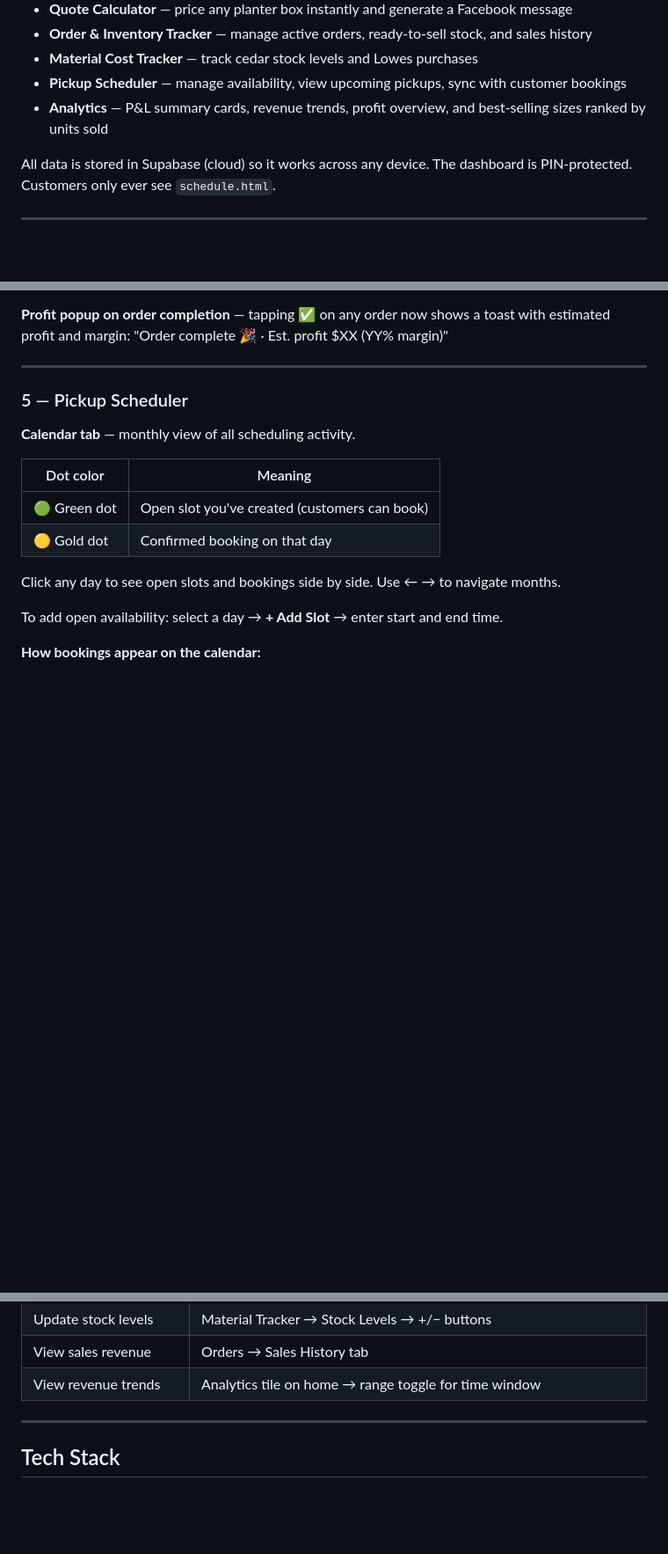
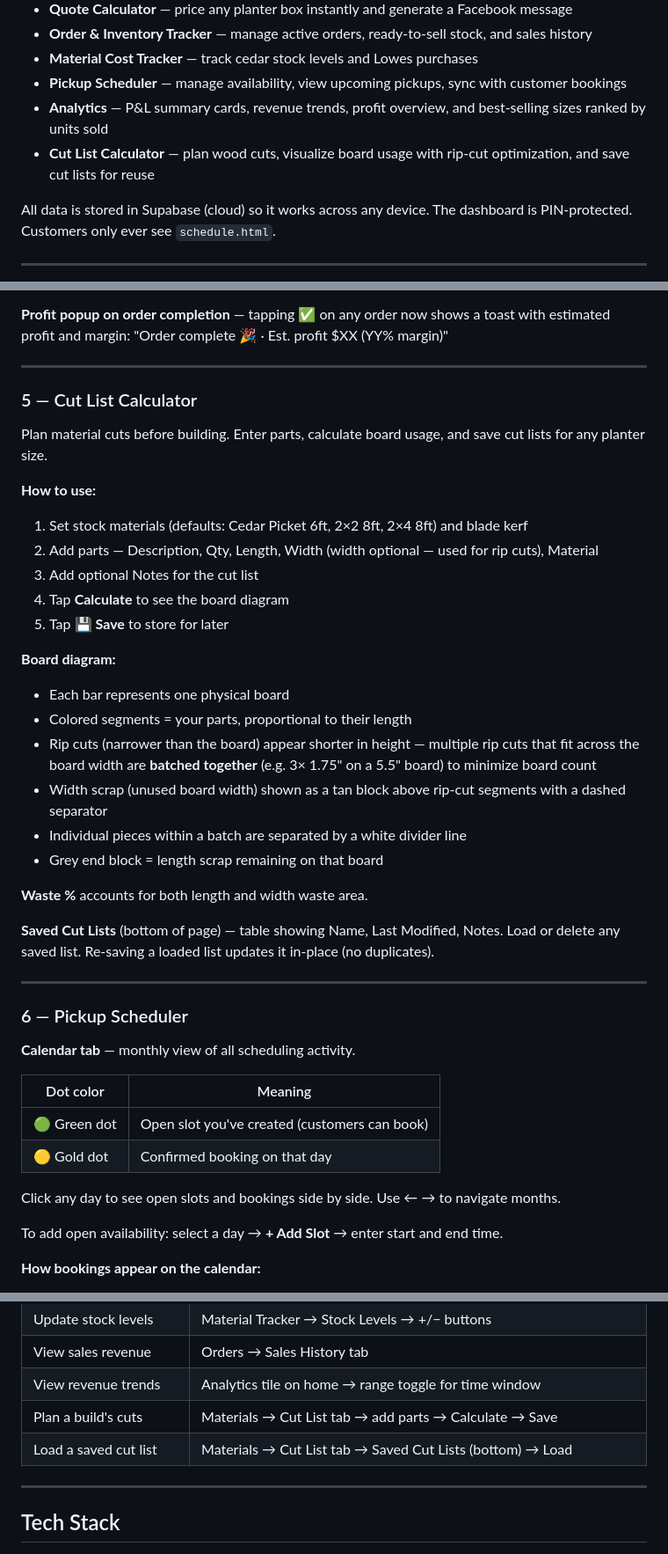
Before and after one commit to kjakupak93/rmk-crafted, a Markdown page: README.md, 3 parts joined by grey strips. Shown at 88% size. GitHub-like rendering; blank space fills up the shorter version.

Commit message:
docs: update CLAUDE.md and README for cut list calculator
- README: added Cut List Calculator as module 5, detailed how-to,
  board diagram explanation, saved lists table, common tasks entries,
  and cut_lists DB table
- CLAUDE.md: added cut_lists table, RLS policy note, updated Materials
  page description, added full Cut List Calculator technical section
  covering packing algorithm, diagram structure, save/load pattern,
  and stock short names

Co-Authored-By: Claude Sonnet 4.6 <noreply@anthropic.com>

```diff
--- a/README.md
+++ b/README.md
@@ -18,6 +18,7 @@ A single-page web app that manages every part of the RMK Crafted workflow:
 - **Material Cost Tracker** — track cedar stock levels and Lowes purchases
 - **Pickup Scheduler** — manage availability, view upcoming pickups, sync with customer bookings
 - **Analytics** — P&L summary cards, revenue trends, profit overview, and best-selling sizes ranked by units sold
+- **Cut List Calculator** — plan wood cuts, visualize board usage with rip-cut optimization, and save cut lists for reuse
 
 All data is stored in Supabase (cloud) so it works across any device. The dashboard is PIN-protected. Customers only ever see `schedule.html`.
 
@@ -133,7 +134,32 @@ View profitability at a glance, revenue trends, and best-selling planter sizes
 
 ---
 
-### 5 — Pickup Scheduler
+### 5 — Cut List Calculator
+
+Plan material cuts before building. Enter parts, calculate board usage, and save cut lists for any planter size.
+
+**How to use:**
+1. Set stock materials (defaults: Cedar Picket 6ft, 2×2 8ft, 2×4 8ft) and blade kerf
+2. Add parts — Description, Qty, Length, Width (width optional — used for rip cuts), Material
+3. Add optional Notes for the cut list
+4. Tap **Calculate** to see the board diagram
+5. Tap **💾 Save** to store for later
+
+**Board diagram:**
+- Each bar represents one physical board
+- Colored segments = your parts, proportional to their length
+- Rip cuts (narrower than the board) appear shorter in height — multiple rip cuts that fit across the board width are **batched together** (e.g. 3× 1.75" on a 5.5" board) to minimize board count
+- Width scrap (unused board width) shown as a tan block above rip-cut segments with a dashed separator
+- Individual pieces within a batch are separated by a white divider line
+- Grey end block = length scrap remaining on that board
+
+**Waste %** accounts for both length and width waste area.
+
+**Saved Cut Lists** (bottom of page) — table showing Name, Last Modified, Notes. Load or delete any saved list. Re-saving a loaded list updates it in-place (no duplicates).
+
+---
+
+### 6 — Pickup Scheduler
 
 **Calendar tab** — monthly view of all scheduling activity.
 
@@ -211,6 +237,8 @@ The `?order=` parameter links their booking to a specific order. Always share vi
 | Update stock levels | Material Tracker → Stock Levels → +/− buttons |
 | View sales revenue | Orders → Sales History tab |
 | View revenue trends | Analytics tile on home → range toggle for time window |
+| Plan a build's cuts | Materials → Cut List tab → add parts → Calculate → Save |
+| Load a saved cut list | Materials → Cut List tab → Saved Cut Lists (bottom) → Load |
 
 ---
 
```
Also changed, not shown: other parts of README.md (+1 -0 lines), CLAUDE.md (+15 -1 lines).
